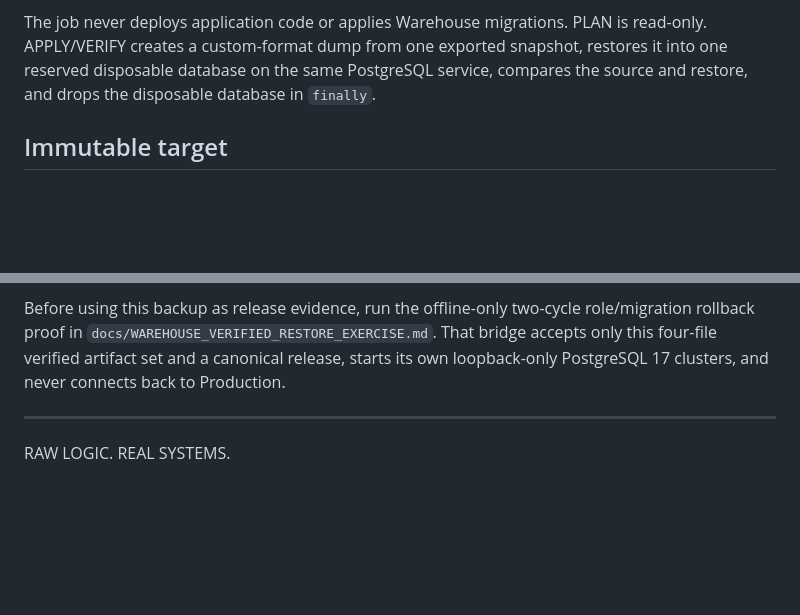
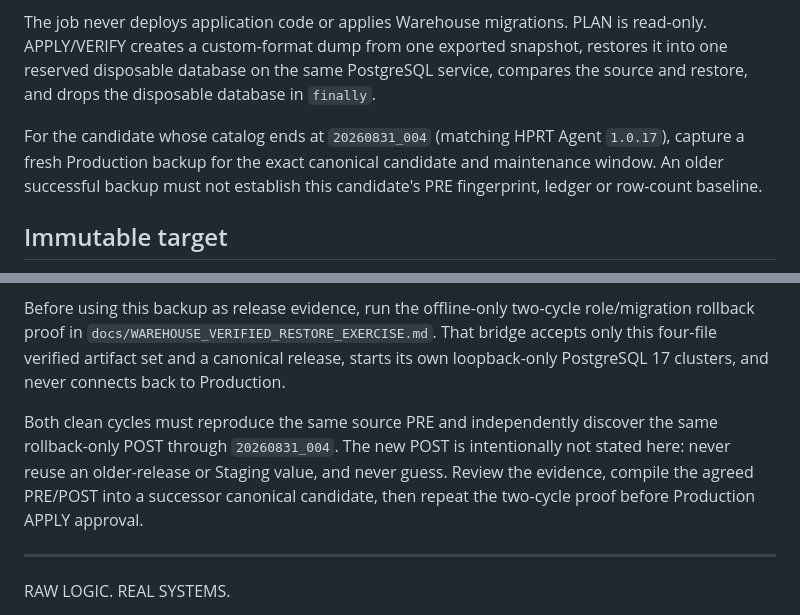
Before and after one commit to cfragoulis-design/Warehouse, a Markdown page: docs/WAREHOUSE_PRODUCTION_BACKUP_VERIFY_JOB.md, 2 parts joined by grey strips. GitHub-like rendering; blank space fills up the shorter version.

```diff
--- a/docs/WAREHOUSE_PRODUCTION_BACKUP_VERIFY_JOB.md
+++ b/docs/WAREHOUSE_PRODUCTION_BACKUP_VERIFY_JOB.md
@@ -10,6 +10,11 @@ read-only. APPLY/VERIFY creates a custom-format dump from one exported snapshot,
 restores it into one reserved disposable database on the same PostgreSQL
 service, compares the source and restore, and drops the disposable database in
 `finally`.
+
+For the candidate whose catalog ends at `20260831_004` (matching HPRT Agent
+`1.0.17`), capture a fresh Production backup for the exact canonical candidate
+and maintenance window. An older successful backup must not establish this
+candidate's PRE fingerprint, ledger or row-count baseline.
 
 ## Immutable target
 
@@ -260,6 +265,12 @@ role/migration rollback proof in
 four-file verified artifact set and a canonical release, starts its own
 loopback-only PostgreSQL 17 clusters, and never connects back to Production.
 
+Both clean cycles must reproduce the same source PRE and independently discover
+the same rollback-only POST through `20260831_004`. The new POST is intentionally
+not stated here: never reuse an older-release or Staging value, and never guess.
+Review the evidence, compile the agreed PRE/POST into a successor canonical
+candidate, then repeat the two-cycle proof before Production APPLY approval.
+
 ---
 
 RAW LOGIC. REAL SYSTEMS.
```
Also changed, not shown: docs/WAREHOUSE_VERIFIED_RESTORE_EXERCISE.md (+13 -0 lines).
